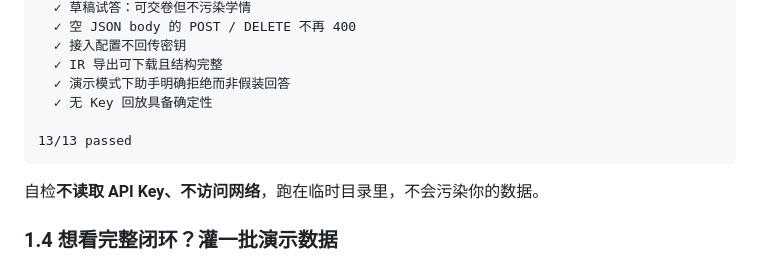
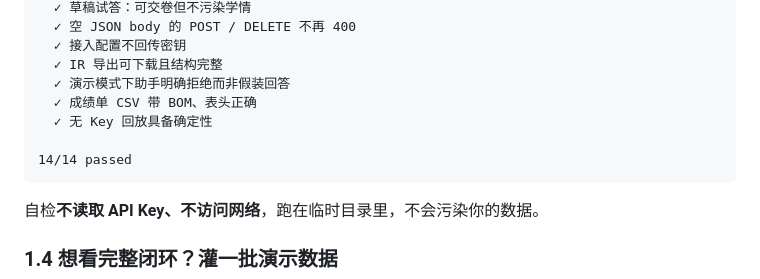
Before and after one commit to zjbok888/mujuan, a Markdown page: README.md, the part around the change. Drawn GitHub-style.

````diff
--- a/README.md
+++ b/README.md
@@ -67,9 +67,10 @@ npm run verify
   ✓ 接入配置不回传密钥
   ✓ IR 导出可下载且结构完整
   ✓ 演示模式下助手明确拒绝而非假装回答
+  ✓ 成绩单 CSV 带 BOM、表头正确
   ✓ 无 Key 回放具备确定性
 
-13/13 passed
+14/14 passed
 ```
 
 自检**不读取 API Key、不访问网络**，跑在临时目录里，不会污染你的数据。
````
Also changed, not shown: docs/screenshots/take-countdown.png (added), docs/screenshots/teacher-edition.png (added), 6 other files.
